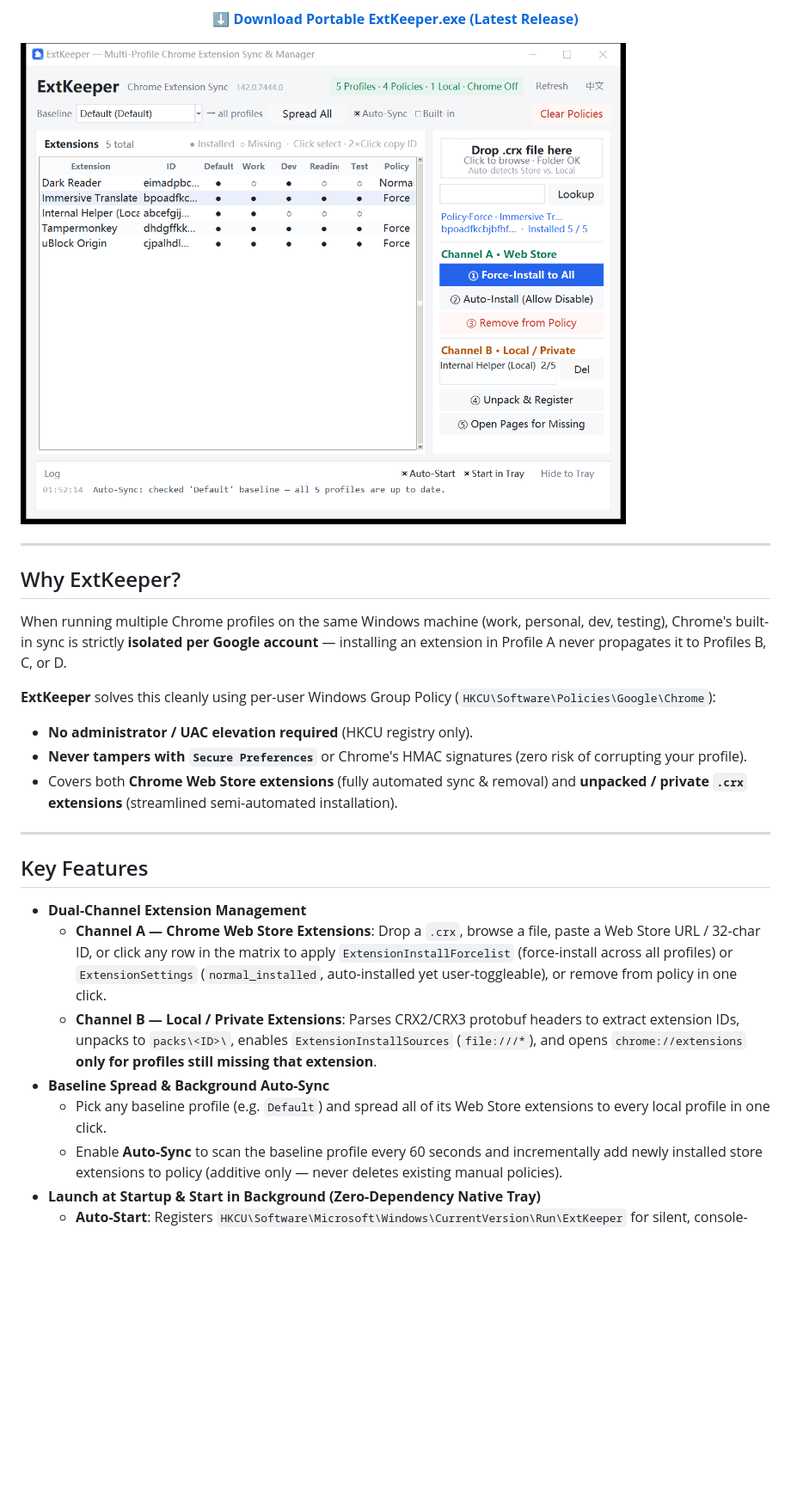
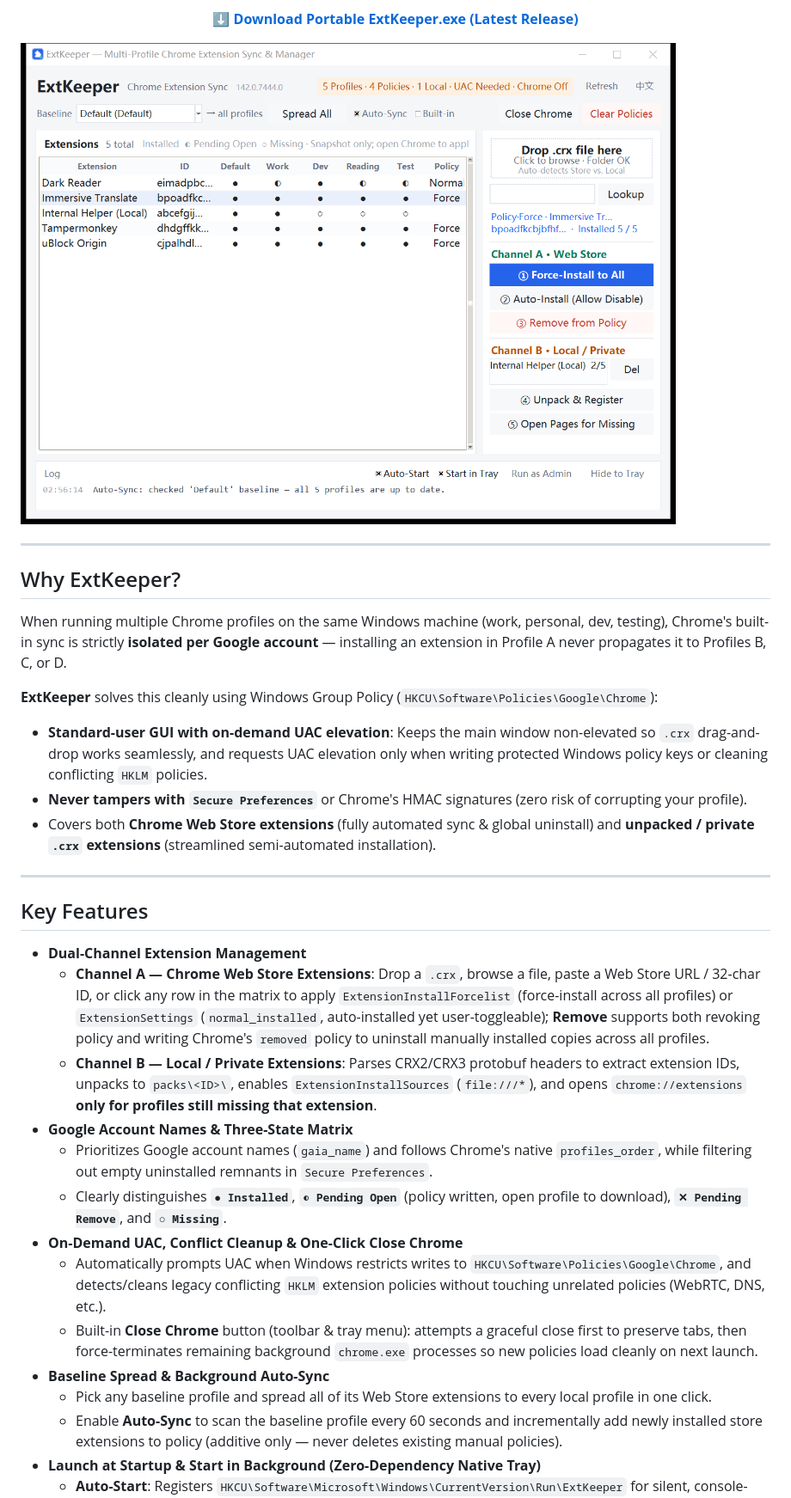
Before and after one commit to wsadan7-prog/ExtKeeper-Chrome-Extension-Sync, a Markdown page: README_EN.md, the part around one of its changes. Shown at 86% size. Drawn GitHub-style; pictures changed too: docs/screenshot_en.png; blank space fills up the shorter version.

```diff
--- a/README_EN.md
+++ b/README_EN.md
@@ -20,20 +20,26 @@
 
 When running multiple Chrome profiles on the same Windows machine (work, personal, dev, testing), Chrome's built-in sync is strictly **isolated per Google account** — installing an extension in Profile A never propagates it to Profiles B, C, or D.
 
-**ExtKeeper** solves this cleanly using per-user Windows Group Policy (`HKCU\Software\Policies\Google\Chrome`):
-- **No administrator / UAC elevation required** (HKCU registry only).
+**ExtKeeper** solves this cleanly using Windows Group Policy (`HKCU\Software\Policies\Google\Chrome`):
+- **Standard-user GUI with on-demand UAC elevation**: Keeps the main window non-elevated so `.crx` drag-and-drop works seamlessly, and requests UAC elevation only when writing protected Windows policy keys or cleaning conflicting `HKLM` policies.
 - **Never tampers with `Secure Preferences`** or Chrome's HMAC signatures (zero risk of corrupting your profile).
-- Covers both **Chrome Web Store extensions** (fully automated sync & removal) and **unpacked / private `.crx` extensions** (streamlined semi-automated installation).
+- Covers both **Chrome Web Store extensions** (fully automated sync & global uninstall) and **unpacked / private `.crx` extensions** (streamlined semi-automated installation).
 
 ---
 
 ## Key Features
 
 - **Dual-Channel Extension Management**
-  - **Channel A — Chrome Web Store Extensions**: Drop a `.crx`, browse a file, paste a Web Store URL / 32-char ID, or click any row in the matrix to apply `ExtensionInstallForcelist` (force-install across all profiles) or `ExtensionSettings` (`normal_installed`, auto-installed yet user-toggleable), or remove from policy in one click.
+  - **Channel A — Chrome Web Store Extensions**: Drop a `.crx`, browse a file, paste a Web Store URL / 32-char ID, or click any row in the matrix to apply `ExtensionInstallForcelist` (force-install across all profiles) or `ExtensionSettings` (`normal_installed`, auto-installed yet user-toggleable); **Remove** supports both revoking policy and writing Chrome's `removed` policy to uninstall manually installed copies across all profiles.
   - **Channel B — Local / Private Extensions**: Parses CRX2/CRX3 protobuf headers to extract extension IDs, unpacks to `packs\<ID>\`, enables `ExtensionInstallSources` (`file:///*`), and opens `chrome://extensions` **only for profiles still missing that extension**.
+- **Google Account Names & Three-State Matrix**
+  - Prioritizes Google account names (`gaia_name`) and follows Chrome's native `profiles_order`, while filtering out empty uninstalled remnants in `Secure Preferences`.
+  - Clearly distinguishes **`● Installed`**, **`◐ Pending Open`** (policy written, open profile to download), **`✕ Pending Remove`**, and **`○ Missing`**.
+- **On-Demand UAC, Conflict Cleanup & One-Click Close Chrome**
+  - Automatically prompts UAC when Windows restricts writes to `HKCU\Software\Policies\Google\Chrome`, and detects/cleans legacy conflicting `HKLM` extension policies without touching unrelated policies (WebRTC, DNS, etc.).
+  - Built-in **Close Chrome** button (toolbar & tray menu): attempts a graceful close first to preserve tabs, then force-terminates remaining background `chrome.exe` processes so new policies load cleanly on next launch.
 - **Baseline Spread & Background Auto-Sync**
-  - Pick any baseline profile (e.g. `Default`) and spread all of its Web Store extensions to every local profile in one click.
+  - Pick any baseline profile and spread all of its Web Store extensions to every local profile in one click.
   - Enable **Auto-Sync** to scan the baseline profile every 60 seconds and incrementally add newly installed store extensions to policy (additive only — never deletes existing manual policies).
 - **Launch at Startup & Start in Background (Zero-Dependency Native Tray)**
   - **Auto-Start**: Registers `HKCU\Software\Microsoft\Windows\CurrentVersion\Run\ExtKeeper` for silent, console-free startup without admin rights (works for both `ExtKeeper.exe` and `.pyw`).
```
Also changed, not shown: other parts of README_EN.md (+4 -3 lines), README.md (+14 -6 lines), docs/screenshot.png, 3 other files.
